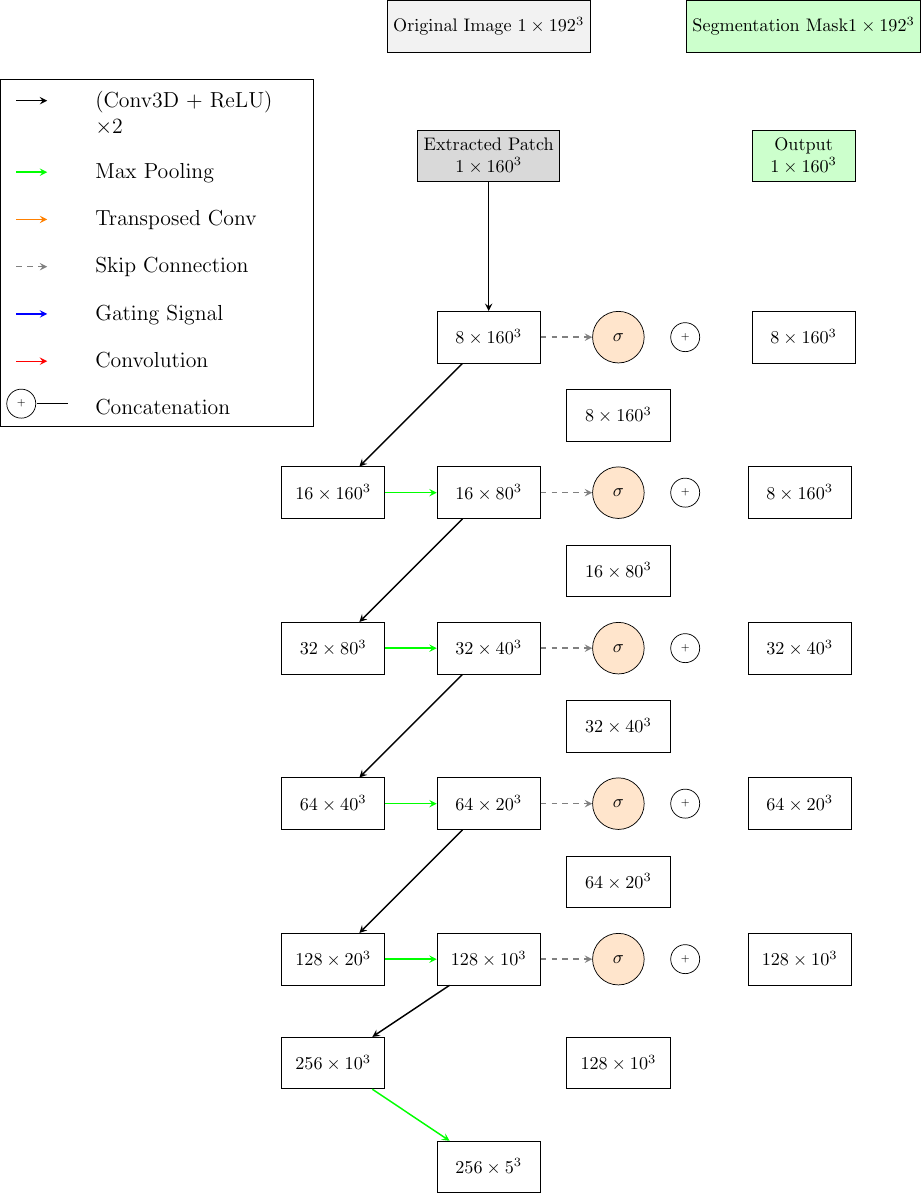
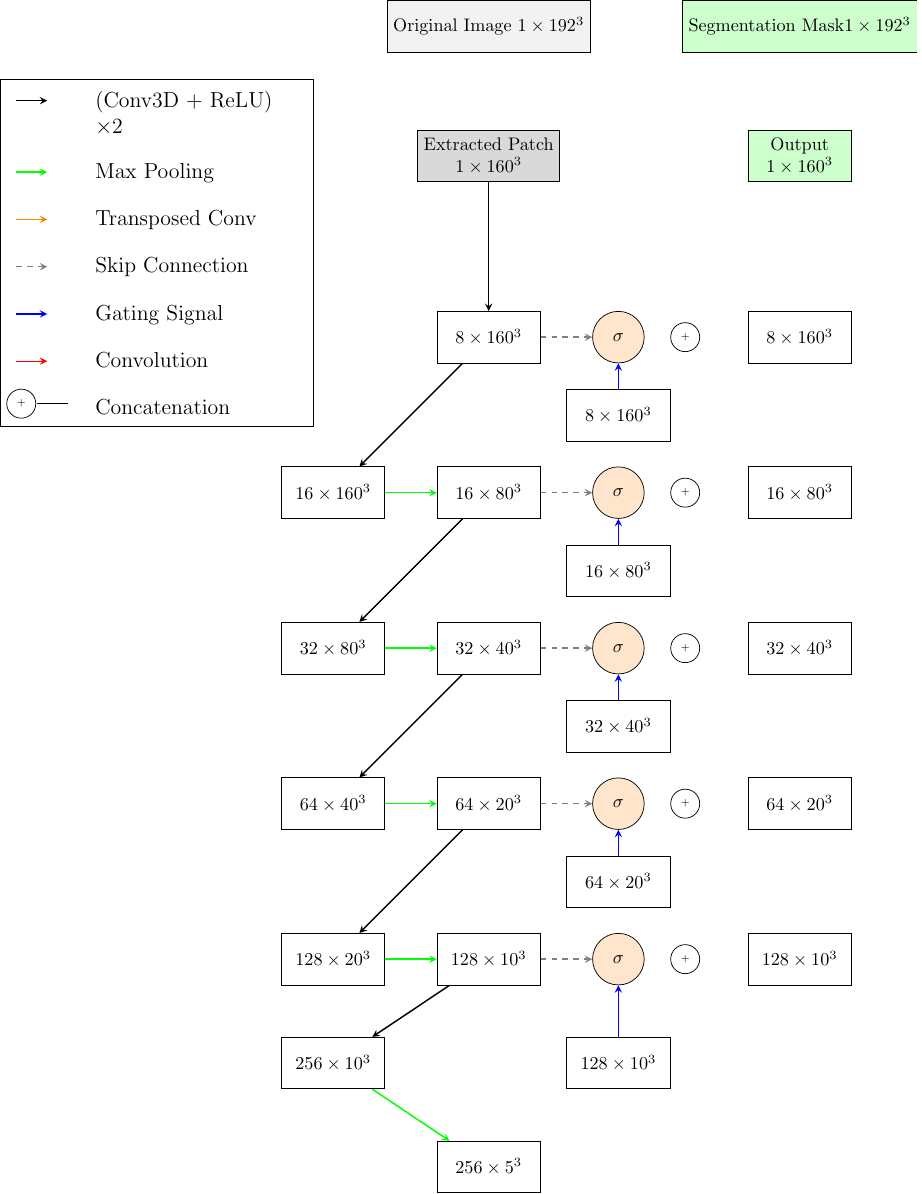
Before and after one commit to JGIBristol/zebrafish_jaw_segmentation, a LaTeX figure (paper_diagrams/net_diagram2.tex): the whole page. Compiled offline with pdfLaTeX.

Commit message:
gating signals

```diff
--- a/paper_diagrams/net_diagram2.tex
+++ b/paper_diagrams/net_diagram2.tex
@@ -55,36 +55,34 @@
 
 	% Bottleneck
 	\node (bottom) [block, below right=1cm and 1cm of enc4b] {$256\times5^3$};
+	\node (dec4up) [block, above right=1cm and 0.5cm of bottom]   {$128\times10^3$};
 
 	% Attention Gates
 	\node (att4) [attention, right=1cm of enc4a] {$\sigma$};
 	\node (merge4) [concatmerge, right=0.5cm of att4] {$+$};
-	\node (dec4up) [block, above right=1cm and 0.5cm of bottom]   {$128\times10^3$};
 	\node (dec4concat) [block, right=2cm of att4] {$128\times10^3$};
 
 	\node (att3) [attention, right=1cm of enc3a] {$\sigma$};
+	\node (dec3concat) [block, right=2cm of att3]   {$64\times20^3$};
 	\node (merge3) [concatmerge, right=0.5cm of att3] {$+$};
-	\node (dec3up) [block, right=2cm of att3]   {$64\times20^3$};
-	\node (dec3concat) [block, below=0.5cm of att3] {$64\times20^3$};
+	\node (dec3up) [block, below=0.5cm of att3] {$64\times20^3$};
 
 	\node (att2) [attention, right=1cm of enc2a] {$\sigma$};
+	\node (dec2concat) [block, right=2cm of att2]   {$32\times40^3$};
 	\node (merge2) [concatmerge, right=0.5cm of att2] {$+$};
-	\node (dec2up) [block, right=2cm of att2]   {$32\times40^3$};
-	\node (dec2concat) [block, below=0.5cm of att2] {$32\times40^3$};
+	\node (dec2up) [block, below=0.5cm of att2] {$32\times40^3$};
 
 	\node (att1) [attention, right=1cm of enc1a] {$\sigma$};
+	\node (dec1concat) [block, right=2cm of att1]   {$16\times80^3$};
 	\node (merge1) [concatmerge, right=0.5cm of att1] {$+$};
-	\node (dec1up) [block, right=2cm of att1]   {$16\times80^3$};
-	\node (dec1concat) [block, below=0.5cm of att1] {$16\times80^3$};
+	\node (dec1up) [block, below=0.5cm of att1] {$16\times80^3$};
 
 	\node (att0) [attention, right=1cm of enc0a] {$\sigma$};
+	\node (dec0concat) [block, right=2cm of att0] {$8\times160^3$};
 	\node (merge0) [concatmerge, right=0.5cm of att0] {$+$};
-	\node (dec0up) [block, right=2cm of att1] {$8\times160^3$};
-	\node (dec0concat) [block, below=0.5cm of att0] {$8\times160^3$};
+	\node (dec0up) [block, below=0.5cm of att0] {$8\times160^3$};
 
-	\node (tail) [block, right=1cm of merge0] {$8\times160^3$};
-
-	\node (output_patch) [block, above=2.5cm of tail, fill=green!20, align=center] {Output\\$1\times160^3$};
+	\node (output_patch) [block, above=2.5cm of dec0concat, fill=green!20, align=center] {Output\\$1\times160^3$};
 	\node (output_full) [block, fill=green!20, above=1.5cm of output_patch] {Segmentation Mask$1\times192^3$};
 
 	% Arrows - conv
@@ -110,11 +108,11 @@
 	\draw[skip] (enc0a) -- (att0);
 
 	% Gating Signals
-	% \draw[gate] (dec4up) -- (att4);
-	% \draw[gate] (dec3up) -- (att3);
-	% \draw[gate] (dec2up) -- (att2);
-	% \draw[gate] (dec1up) -- (att1);
-	% \draw[gate] (dec0up) -- (att0);
+	\draw[gate] (dec4up) -- (att4);
+	\draw[gate] (dec3up) -- (att3);
+	\draw[gate] (dec2up) -- (att2);
+	\draw[gate] (dec1up) -- (att1);
+	\draw[gate] (dec0up) -- (att0);
 
 	% Merge convolutions
 
```
